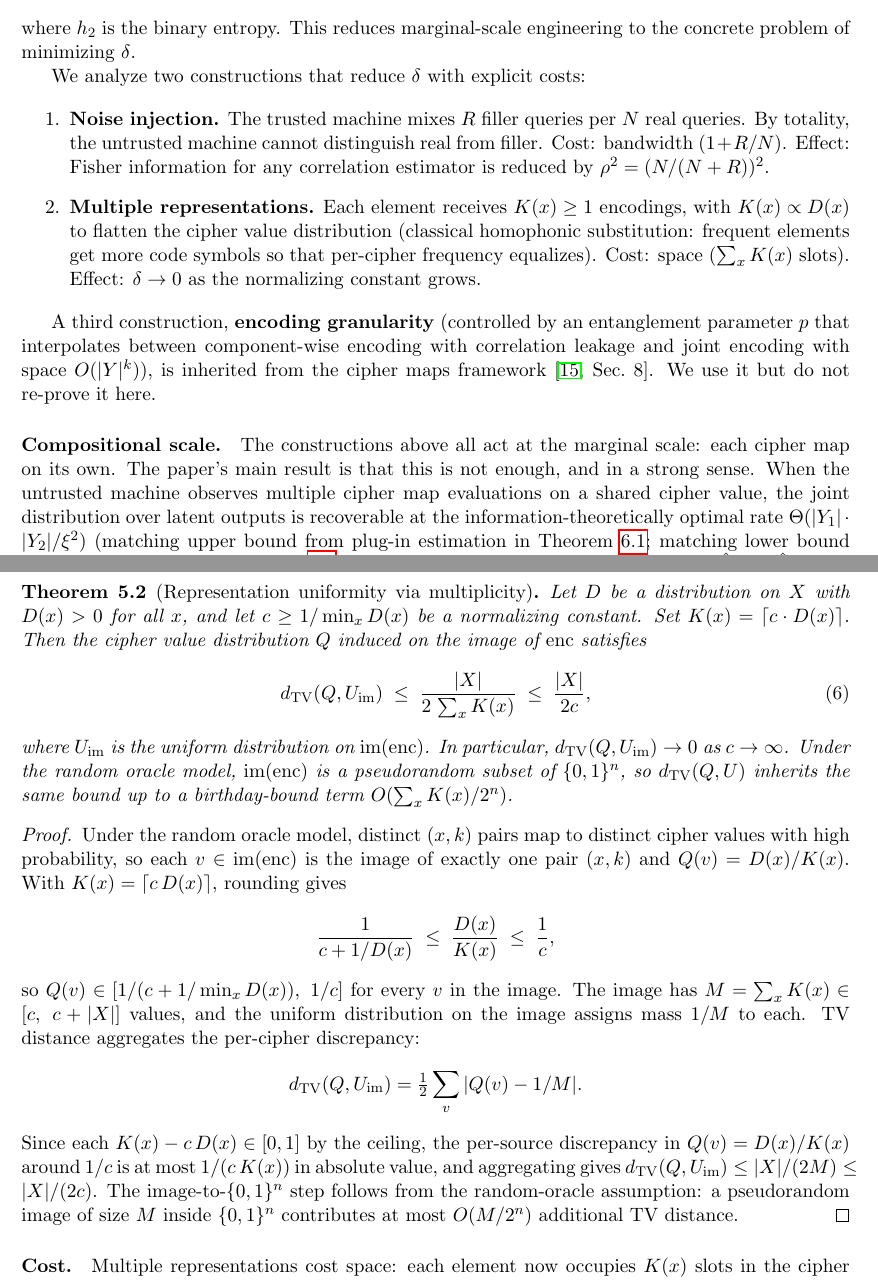
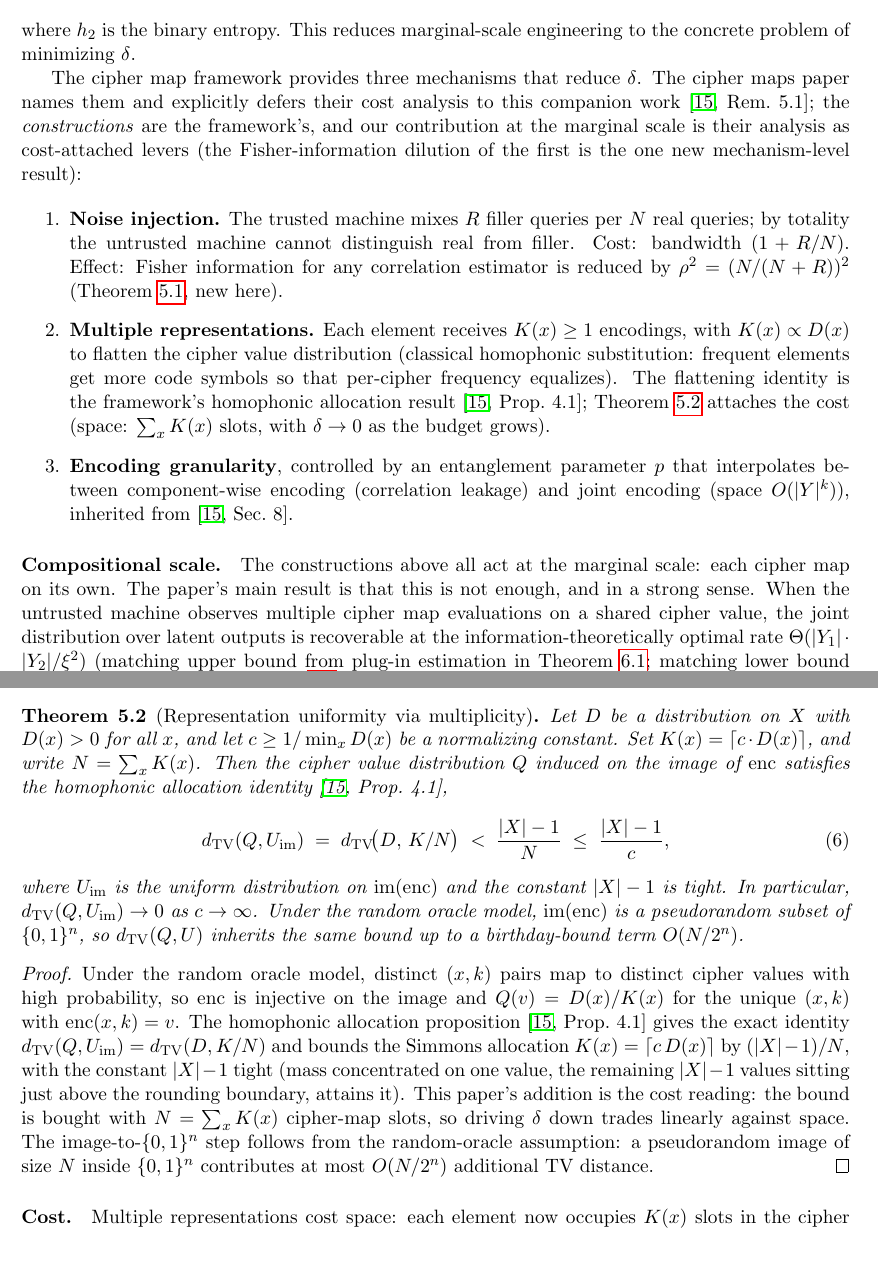
Before and after one commit to queelius/trapdoor-computing, a LaTeX paper (papers/maximizing-confidentiality/main.tex): two parts of pages 2 and 9 of 25, joined at a grey line, cut so that both start at the same text, the shorter picture padded with empty space. Compiled offline with pdfLaTeX.

Commit message:
Entropy Ratio: honest attribution of the delta-reduction constructions
Prompted by a sharp reader question (aren't the noise/multiplicity
constructions also inherited from cipher-maps?). They are. Two fixes.

(1) Attribution reframe. The previous framing ("we analyze two
constructions [noise, multiplicity]; a third [granularity] is
inherited") was wrong: all THREE delta-reduction mechanisms are the
cipher-maps framework's. cipher-maps Rem 5.1 names them and explicitly
defers their COST analysis to "the companion work" (this paper). So the
constructions are the framework's; this paper's marginal-scale
contribution is their cost analysis, with the noise-injection
Fisher-information dilution (Thm 4.1) being the one new mechanism-level
result. Reframed Sec 1 (three-mechanism list with Rem 5.1 / Prop 4.1
citations), abstract, contributions item (retitled "Cost analysis of
the framework's delta-reduction levers"), conclusion, and the case
study / design-tool mentions.

(2) Thm 4.2 correctness fix (found via the same cross-paper check).
Our Thm 4.2 was re-proving cipher-maps Prop 4.1 (homophonic allocation
TV identity) WITHOUT citing it, and with a DIFFERENT, incorrect
constant: it claimed TV(Q,U_im) <= |X|/(2 sum K), but cipher-maps
proves the tight bound TV < (|X|-1)/N and exhibits the worst-case
example that attains it (mass on one value, the rest just above the
rounding boundary), giving TV ~ (|X|-1)/N ~ |X|/N -- which VIOLATES our
|X|/(2N). Our proof had conflated the per-element rounding error
|K(x)-cD(x)|<1 with the TV deviation |D(x)-K(x)/N|. Fixed: cite
Prop 4.1, adopt the tight (|X|-1)/N bound, and frame our addition as the
space-cost reading (N = sum K slots). Numerics unaffected (the case
study e-values come from entropy, not this constant).

The paper's headline (compositional leakage, Thms 5.1/5.2) is
untouched; this only corrects the supporting marginal-scale material.

Build: 25 pages, zero warnings.

Co-Authored-By: Claude Opus 4.8 (1M context) <noreply@anthropic.com>

```diff
--- a/papers/maximizing-confidentiality/main.tex
+++ b/papers/maximizing-confidentiality/main.tex
@@ -144,29 +145,36 @@ e \;\geq\; 1 - \delta - h_2(\delta)/n,
 where $h_2$ is the binary entropy.  This reduces marginal-scale
 engineering to the concrete problem of minimizing $\delta$.
 
-We analyze two constructions that reduce $\delta$ with explicit costs:
+The cipher map framework provides three mechanisms that reduce
+$\delta$.  The cipher maps paper names them and explicitly defers
+their cost analysis to this companion
+work~\cite[Rem.~5.1]{towell2026cipher}; the \emph{constructions} are
+the framework's, and our contribution at the marginal scale is their
+analysis as cost-attached levers (the Fisher-information dilution of
+the first is the one new mechanism-level result):
 
 \begin{enumerate}
 \item \textbf{Noise injection.}  The trusted machine mixes $R$ filler
-  queries per $N$ real queries.  By totality, the untrusted machine
-  cannot distinguish real from filler.  Cost: bandwidth
-  ($1 + R/N$).  Effect: Fisher information for any correlation
-  estimator is reduced by $\rho^2 = (N/(N+R))^2$.
+  queries per $N$ real queries; by totality the untrusted machine
+  cannot distinguish real from filler.  Cost: bandwidth ($1 + R/N$).
+  Effect: Fisher information for any correlation estimator is reduced
+  by $\rho^2 = (N/(N+R))^2$ (Theorem~\ref{thm:noise-dilution}, new
+  here).
 
 \item \textbf{Multiple representations.}  Each element receives
   $K(x) \geq 1$ encodings, with $K(x) \propto D(x)$ to flatten the
   cipher value distribution (classical homophonic substitution:
   frequent elements get more code symbols so that per-cipher frequency
-  equalizes).  Cost: space ($\sum_x K(x)$ slots).  Effect:
-  $\delta \to 0$ as the normalizing constant grows.
+  equalizes).  The flattening identity is the framework's homophonic
+  allocation result~\cite[Prop.~4.1]{towell2026cipher};
+  Theorem~\ref{thm:multiplicity} attaches the cost (space:
+  $\sum_x K(x)$ slots, with $\delta \to 0$ as the budget grows).
+
+\item \textbf{Encoding granularity}, controlled by an entanglement
+  parameter $p$ that interpolates between component-wise encoding
+  (correlation leakage) and joint encoding (space $O(|Y|^k)$),
+  inherited from~\cite[Sec.~8]{towell2026cipher}.
 \end{enumerate}
-
-A third construction, \textbf{encoding granularity} (controlled by an
-entanglement parameter $p$ that interpolates between component-wise
-encoding with correlation leakage and joint encoding with space
-$O(|Y|^k)$), is inherited from the cipher maps framework
-\cite[Sec.~8]{towell2026cipher}.  We use it but do not re-prove it
-here.
 
 \paragraph{Compositional scale.}
 The constructions above all act at the marginal scale: each cipher map
@@ -672,41 +684,37 @@ $K(x) \propto D(x)$.
 \label{thm:multiplicity}
 Let $D$ be a distribution on $X$ with $D(x) > 0$ for all $x$, and let
 $c \geq 1/\min_x D(x)$ be a normalizing constant.  Set
-$K(x) = \lceil c \cdot D(x) \rceil$.  Then the cipher value
-distribution $Q$ induced on the image of $\enc$ satisfies
+$K(x) = \lceil c \cdot D(x) \rceil$, and write $N = \sum_x K(x)$.
+Then the cipher value distribution $Q$ induced on the image of $\enc$
+satisfies the homophonic allocation
+identity~\cite[Prop.~4.1]{towell2026cipher},
 \begin{equation}
-\TV(Q, U_{\mathrm{im}}) \;\leq\; \frac{|X|}{2\,\sum_x K(x)}
-\;\leq\; \frac{|X|}{2c},
+\TV(Q, U_{\mathrm{im}}) \;=\; \TV\!\bigl(D,\, K/N\bigr)
+\;<\; \frac{|X| - 1}{N} \;\leq\; \frac{|X| - 1}{c},
 \end{equation}
 where $U_{\mathrm{im}}$ is the uniform distribution on
-$\mathrm{im}(\enc)$.  In particular, $\TV(Q, U_{\mathrm{im}}) \to 0$
-as $c \to \infty$.  Under the random oracle model,
-$\mathrm{im}(\enc)$ is a pseudorandom subset of $\B^n$, so
-$\TV(Q, U)$ inherits the same bound up to a birthday-bound term
-$O(\sum_x K(x) / 2^n)$.
+$\mathrm{im}(\enc)$ and the constant $|X|-1$ is tight.  In particular,
+$\TV(Q, U_{\mathrm{im}}) \to 0$ as $c \to \infty$.  Under the random
+oracle model, $\mathrm{im}(\enc)$ is a pseudorandom subset of $\B^n$,
+so $\TV(Q, U)$ inherits the same bound up to a birthday-bound term
+$O(N / 2^n)$.
 \end{theorem}
 
 \begin{proof}
 Under the random oracle model, distinct $(x, k)$ pairs map to distinct
-cipher values with high probability, so each $v \in \mathrm{im}(\enc)$
-is the image of exactly one pair $(x, k)$ and $Q(v) = D(x)/K(x)$.  With
-$K(x) = \lceil c\, D(x) \rceil$, rounding gives
-\[
-\frac{1}{c + 1/D(x)} \;\leq\; \frac{D(x)}{K(x)} \;\leq\; \frac{1}{c},
-\]
-so $Q(v) \in [1/(c + 1/\min_x D(x)),\ 1/c]$ for every $v$ in the image.
-The image has $M = \sum_x K(x) \in [c,\ c + |X|]$ values, and the
-uniform distribution on the image assigns mass $1/M$ to each.  TV
-distance aggregates the per-cipher discrepancy:
-\[
-\TV(Q, U_{\mathrm{im}}) = \tfrac{1}{2}\sum_v |Q(v) - 1/M|.
-\]
-Since each $K(x) - c\,D(x) \in [0, 1]$ by the ceiling, the per-source
-discrepancy in $Q(v) = D(x)/K(x)$ around $1/c$ is at most $1/(c\,K(x))$
-in absolute value, and aggregating gives $\TV(Q, U_{\mathrm{im}}) \leq
-|X|/(2M) \leq |X|/(2c)$.  The image-to-$\B^n$ step follows from the
-random-oracle assumption: a pseudorandom image of size $M$ inside
-$\B^n$ contributes at most $O(M / 2^n)$ additional TV distance.
+cipher values with high probability, so $\enc$ is injective on the
+image and $Q(v) = D(x)/K(x)$ for the unique $(x, k)$ with
+$\enc(x, k) = v$.  The homophonic allocation
+proposition~\cite[Prop.~4.1]{towell2026cipher} gives the exact
+identity $\TV(Q, U_{\mathrm{im}}) = \TV(D, K/N)$ and bounds the Simmons
+allocation $K(x) = \lceil c\,D(x) \rceil$ by $(|X|-1)/N$, with the
+constant $|X|-1$ tight (mass concentrated on one value, the remaining
+$|X|-1$ values sitting just above the rounding boundary, attains it).
+This paper's addition is the cost reading: the bound is bought with
+$N = \sum_x K(x)$ cipher-map slots, so driving $\delta$ down trades
+linearly against space.  The image-to-$\B^n$ step follows from the
+random-oracle assumption: a pseudorandom image of size $N$ inside
+$\B^n$ contributes at most $O(N / 2^n)$ additional TV distance.
 \end{proof}
 
 \paragraph{Cost.}
```
Also changed, not shown: papers/maximizing-confidentiality/main.pdf, papers/maximizing-confidentiality/main.tex (50 more changed lines).
